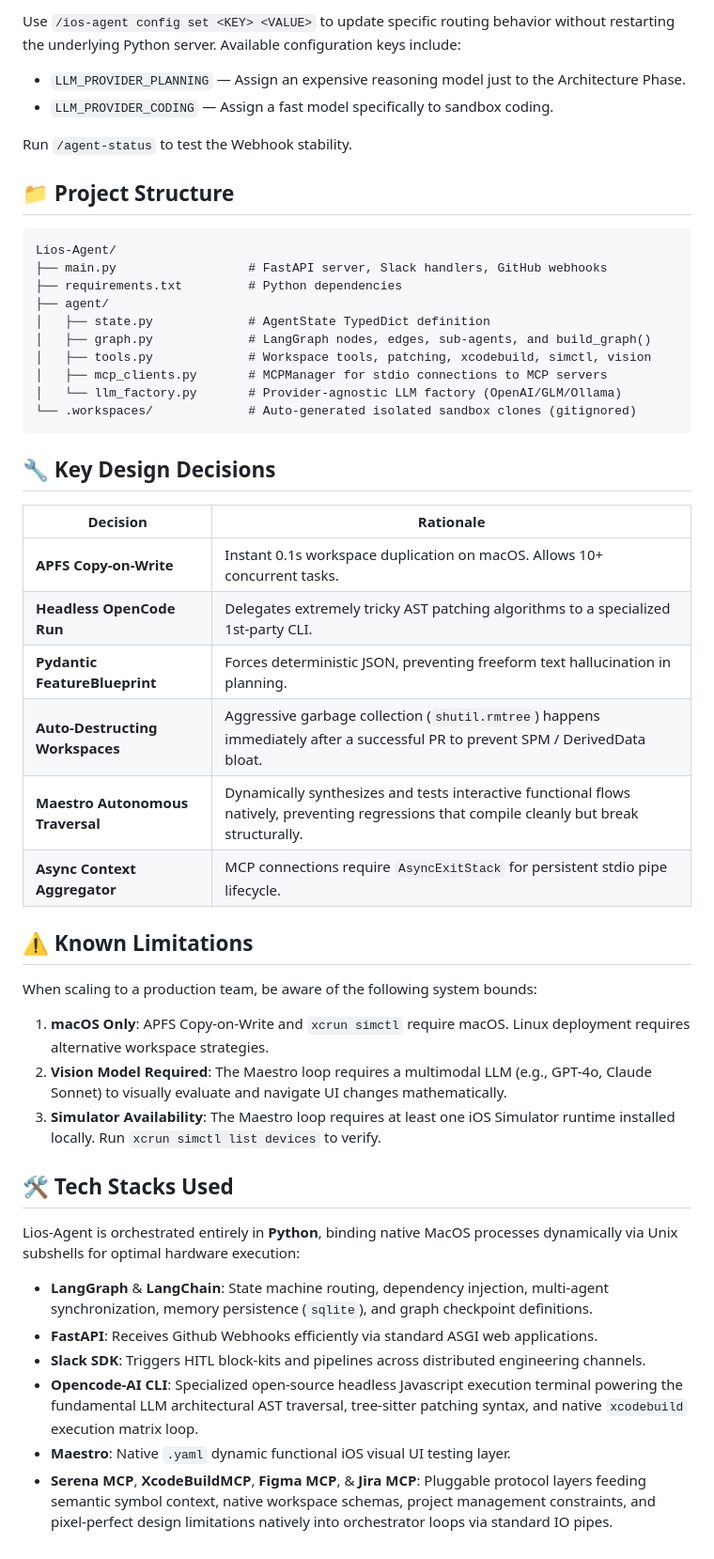
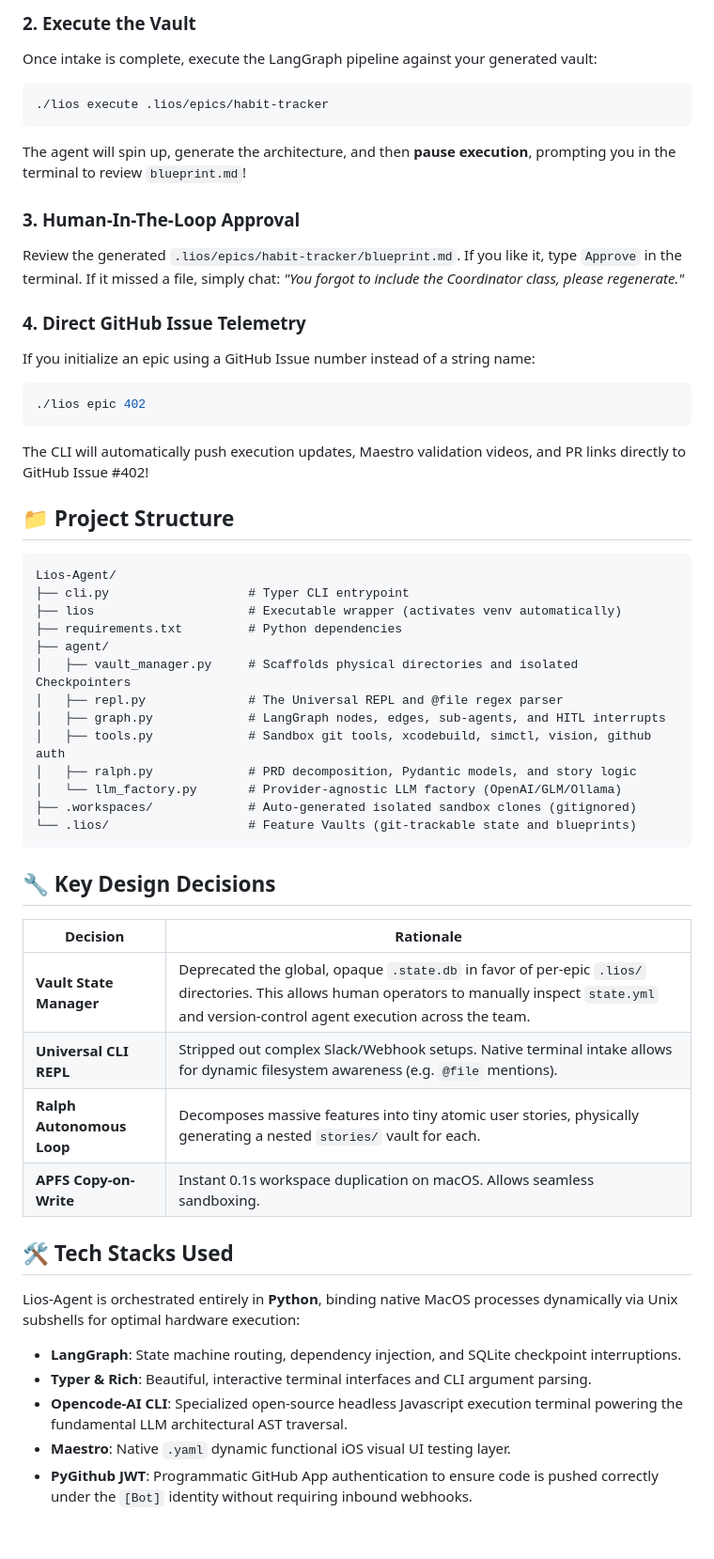
Before and after one commit to MainActorDev/LiosAgent, a Markdown page: README.md, the part around one of its changes. Shown at 94% size. GitHub-like rendering.

Commit message:
docs: completely rewrite README.md to reflect new CLI Vault Architecture

````diff
--- a/README.md
+++ b/README.md
@@ -120,49 +115,55 @@ You can control the orchestration dynamically mid-execution from Slack!
 
-Use `/ios-agent config set <KEY> <VALUE>` to update specific routing behavior without restarting the underlying Python server. Available configuration keys include:
-- `LLM_PROVIDER_PLANNING` — Assign an expensive reasoning model just to the Architecture Phase.
-- `LLM_PROVIDER_CODING` — Assign a fast model specifically to sandbox coding.
+### 2. Execute the Vault
+Once intake is complete, execute the LangGraph pipeline against your generated vault:
+```bash
+./lios execute .lios/epics/habit-tracker
+```
+The agent will spin up, generate the architecture, and then **pause execution**, prompting you in the terminal to review `blueprint.md`!
 
-Run `/agent-status` to test the Webhook stability.
+### 3. Human-In-The-Loop Approval
+Review the generated `.lios/epics/habit-tracker/blueprint.md`.
+If you like it, type `Approve` in the terminal. If it missed a file, simply chat: *"You forgot to include the Coordinator class, please regenerate."*
+
+### 4. Direct GitHub Issue Telemetry
+If you initialize an epic using a GitHub Issue number instead of a string name:
+```bash
+./lios epic 402
+```
+The CLI will automatically push execution updates, Maestro validation videos, and PR links directly to GitHub Issue #402!
 
 ## 📁 Project Structure
 
-```
+```text
 Lios-Agent/
-├── main.py                  # FastAPI server, Slack handlers, GitHub webhooks
+├── cli.py                   # Typer CLI entrypoint
+├── lios                     # Executable wrapper (activates venv automatically)
 ├── requirements.txt         # Python dependencies
 ├── agent/
-│   ├── state.py             # AgentState TypedDict definition
-│   ├── graph.py             # LangGraph nodes, edges, sub-agents, and build_graph()
-│   ├── tools.py             # Workspace tools, patching, xcodebuild, simctl, vision
-│   ├── mcp_clients.py       # MCPManager for stdio connections to MCP servers
+│   ├── vault_manager.py     # Scaffolds physical directories and isolated Checkpointers
+│   ├── repl.py              # The Universal REPL and @file regex parser
+│   ├── graph.py             # LangGraph nodes, edges, sub-agents, and HITL interrupts
+│   ├── tools.py             # Sandbox git tools, xcodebuild, simctl, vision, github auth
+│   ├── ralph.py             # PRD decomposition, Pydantic models, and story logic
 │   └── llm_factory.py       # Provider-agnostic LLM factory (OpenAI/GLM/Ollama)
-└── .workspaces/             # Auto-generated isolated sandbox clones (gitignored)
+├── .workspaces/             # Auto-generated isolated sandbox clones (gitignored)
+└── .lios/                   # Feature Vaults (git-trackable state and blueprints)
 ```
 
 ## 🔧 Key Design Decisions
 
 | Decision | Rationale |
 |----------|-----------|
-| **APFS Copy-on-Write** | Instant 0.1s workspace duplication on macOS. Allows 10+ concurrent tasks. |
-| **Headless OpenCode Run** | Delegates extremely tricky AST patching algorithms to a specialized 1st-party CLI. |
-| **Pydantic FeatureBlueprint** | Forces deterministic JSON, preventing freeform text hallucination in planning. |
-| **Auto-Destructing Workspaces** | Aggressive garbage collection (`shutil.rmtree`) happens immediately after a successful PR to prevent SPM / DerivedData bloat. |
-| **Maestro Autonomous Traversal** | Dynamically synthesizes and tests interactive functional flows natively, preventing regressions that compile cleanly but break structurally. |
-| **Async Context Aggregator** | MCP connections require `AsyncExitStack` for persistent stdio pipe lifecycle. |
-
-## ⚠️ Known Limitations
-When scaling to a production team, be aware of the following system bounds:
-1. **macOS Only**: APFS Copy-on-Write and `xcrun simctl` require macOS. Linux deployment requires alternative workspace strategies.
-2. **Vision Model Required**: The Maestro loop requires a multimodal LLM (e.g., GPT-4o, Claude Sonnet) to visually evaluate and navigate UI changes mathematically.
-3. **Simulator Availability**: The Maestro loop requires at least one iOS Simulator runtime installed locally. Run `xcrun simctl list devices` to verify.
+| **Vault State Manager** | Deprecated the global, opaque `.state.db` in favor of per-epic `.lios/` directories. This allows human operators to manually inspect `state.yml` and version-control agent execution across the team. |
+| **Universal CLI REPL** | Stripped out complex Slack/Webhook setups. Native terminal intake allows for dynamic filesystem awareness (e.g. `@file` mentions). |
+| **Ralph Autonomous Loop** | Decomposes massive features into tiny atomic user stories, physically generating a nested `stories/` vault for each. |
+| **APFS Copy-on-Write** | Instant 0.1s workspace duplication on macOS. Allows seamless sandboxing. |
 
 ## 🛠️ Tech Stacks Used
 
 Lios-Agent is orchestrated entirely in **Python**, binding native MacOS processes dynamically via Unix subshells for optimal hardware execution:
 
-- **LangGraph** & **LangChain**: State machine routing, dependency injection, multi-agent synchronization, memory persistence (`sqlite`), and graph checkpoint definitions.
-- **FastAPI**: Receives Github Webhooks efficiently via standard ASGI web applications.
-- **Slack SDK**: Triggers HITL block-kits and pipelines across distributed engineering channels.
-- **Opencode-AI CLI**: Specialized open-source headless Javascript execution terminal powering the fundamental LLM architectural AST traversal, tree-sitter patching syntax, and native `xcodebuild` execution matrix loop.
+- **LangGraph**: State machine routing, dependency injection, and SQLite checkpoint interruptions.
+- **Typer & Rich**: Beautiful, interactive terminal interfaces and CLI argument parsing.
+- **Opencode-AI CLI**: Specialized open-source headless Javascript execution terminal powering the fundamental LLM architectural AST traversal.
 - **Maestro**: Native `.yaml` dynamic functional iOS visual UI testing layer.
-- **Serena MCP**, **XcodeBuildMCP**, **Figma MCP**, & **Jira MCP**: Pluggable protocol layers feeding semantic symbol context, native workspace schemas, project management constraints, and pixel-perfect design limitations natively into orchestrator loops via standard IO pipes.
+- **PyGithub JWT**: Programmatic GitHub App authentication to ensure code is pushed correctly under the `[Bot]` identity without requiring inbound webhooks.
````
Also changed, not shown: other parts of README.md (+48 -53 lines).
